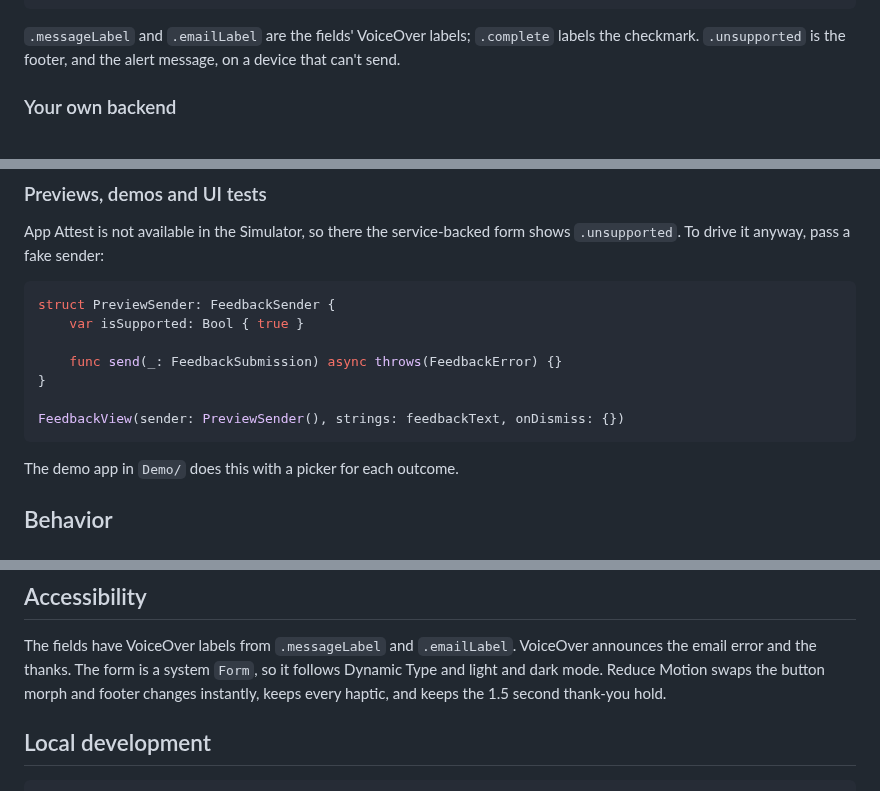
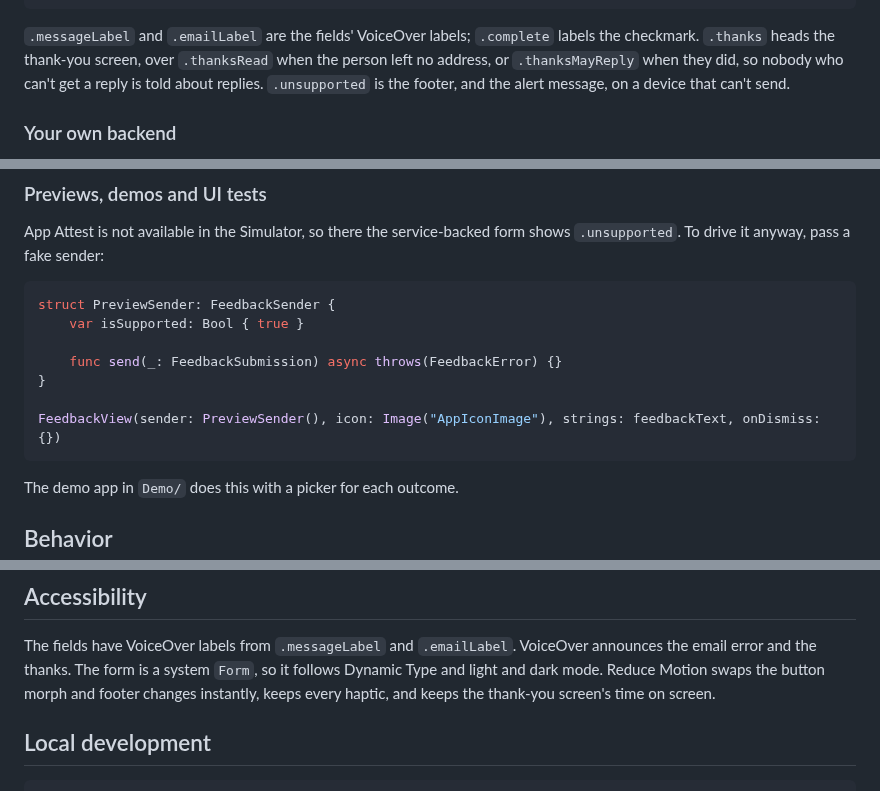
Before and after one commit to hksw-io/feedbackkit, a Markdown page: README.md, 3 parts joined by grey strips. Rendered like a GitHub page.

````diff
--- a/README.md
+++ b/README.md
@@ -148,6 +153,8 @@ func feedbackText(_ string: FeedbackString) -> String {
 ```
 
 `.messageLabel` and `.emailLabel` are the fields' VoiceOver labels; `.complete` labels the checkmark.
+`.thanks` heads the thank-you screen, over `.thanksRead` when the person left no address, or `.thanksMayReply`
+when they did, so nobody who can't get a reply is told about replies.
 `.unsupported` is the footer, and the alert message, on a device that can't send.
 
 ### Your own backend
@@ -201,7 +209,7 @@ struct PreviewSender: FeedbackSender {
     func send(_: FeedbackSubmission) async throws(FeedbackError) {}
 }
 
-FeedbackView(sender: PreviewSender(), strings: feedbackText, onDismiss: {})
+FeedbackView(sender: PreviewSender(), icon: Image("AppIconImage"), strings: feedbackText, onDismiss: {})
 ```
 
 The demo app in `Demo/` does this with a picker for each outcome.
@@ -267,7 +275,7 @@ Binary values are base64url without padding. Recovery follows the contract:
 
 The fields have VoiceOver labels from `.messageLabel` and `.emailLabel`. VoiceOver announces the email error and the thanks. The form is a system `Form`, so it
 follows Dynamic Type and light and dark mode. Reduce Motion swaps the button morph and footer changes
-instantly, keeps every haptic, and keeps the 1.5 second thank-you hold.
+instantly, keeps every haptic, and keeps the thank-you screen's time on screen.
 
 ## Local development
 
````
Also changed, not shown: other parts of README.md (+12 -6 lines), AGENTS.md (+1 -1 lines), CHANGELOG.md (+9 -0 lines), Docs/Media/feedbackkit-iphone-dark-thanks.jpg, Docs/Media/feedbackkit-iphone-light-thanks.jpg, 7 other files.
